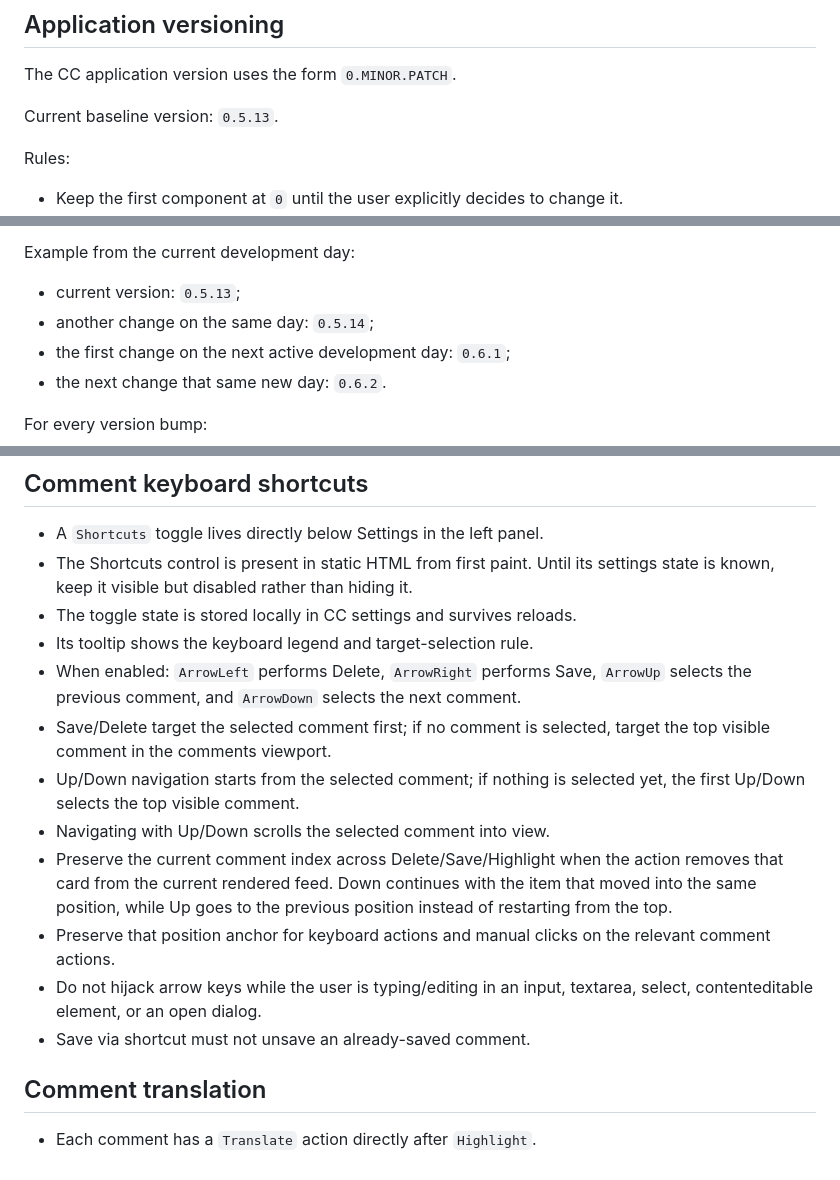
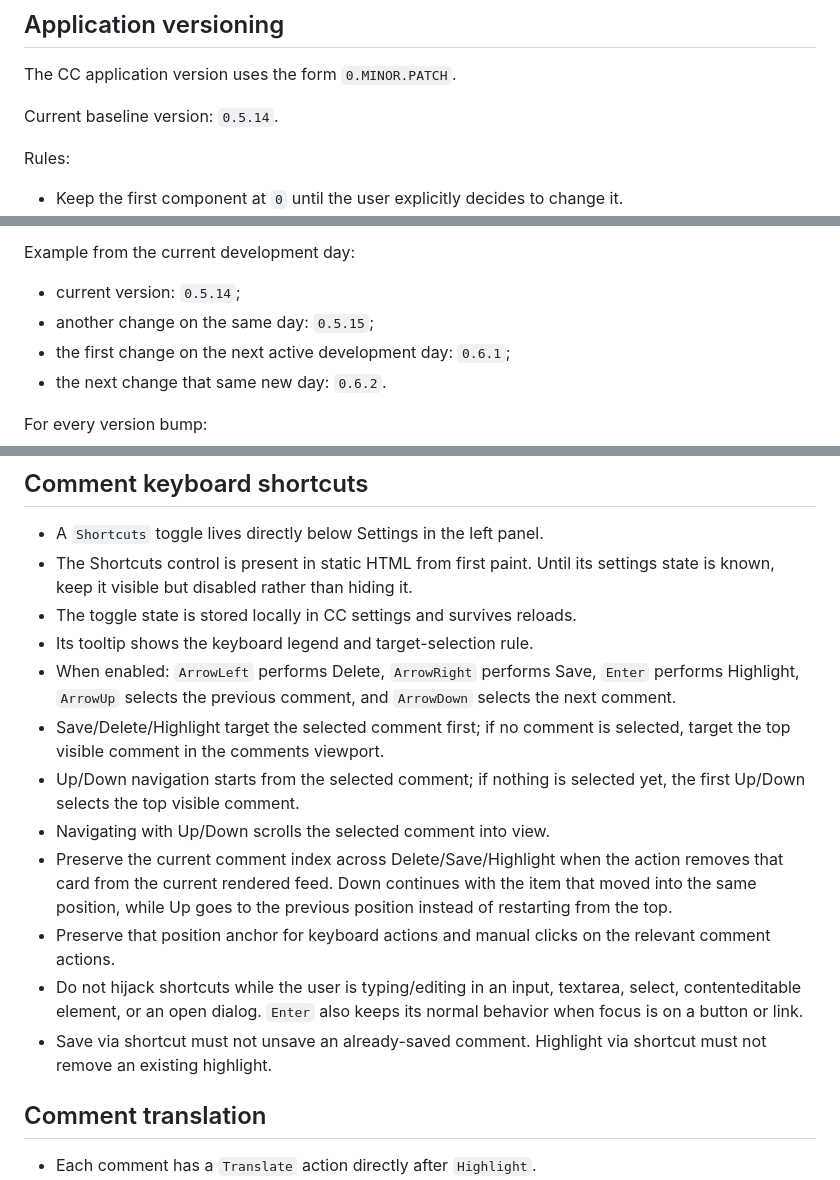
Before and after one commit to greenn/cc, a Markdown page: AGENTS.md, 3 parts joined by grey strips. Rendered like a GitHub page.

Commit message:
Document Enter highlight shortcut and 0.5.14 baseline

```diff
--- a/AGENTS.md
+++ b/AGENTS.md
@@ -4,7 +4,7 @@
 
 The CC application version uses the form `0.MINOR.PATCH`.
 
-Current baseline version: `0.5.13`.
+Current baseline version: `0.5.14`.
 
 Rules:
 
@@ -19,8 +19,8 @@ Rules:
 
 Example from the current development day:
 
-- current version: `0.5.13`;
-- another change on the same day: `0.5.14`;
+- current version: `0.5.14`;
+- another change on the same day: `0.5.15`;
 - the first change on the next active development day: `0.6.1`;
 - the next change that same new day: `0.6.2`.
 
@@ -105,14 +105,14 @@ These are default product conventions for applications we build:
 - The Shortcuts control is present in static HTML from first paint. Until its settings state is known, keep it visible but disabled rather than hiding it.
 - The toggle state is stored locally in CC settings and survives reloads.
 - Its tooltip shows the keyboard legend and target-selection rule.
-- When enabled: `ArrowLeft` performs Delete, `ArrowRight` performs Save, `ArrowUp` selects the previous comment, and `ArrowDown` selects the next comment.
-- Save/Delete target the selected comment first; if no comment is selected, target the top visible comment in the comments viewport.
+- When enabled: `ArrowLeft` performs Delete, `ArrowRight` performs Save, `Enter` performs Highlight, `ArrowUp` selects the previous comment, and `ArrowDown` selects the next comment.
+- Save/Delete/Highlight target the selected comment first; if no comment is selected, target the top visible comment in the comments viewport.
 - Up/Down navigation starts from the selected comment; if nothing is selected yet, the first Up/Down selects the top visible comment.
 - Navigating with Up/Down scrolls the selected comment into view.
 - Preserve the current comment index across Delete/Save/Highlight when the action removes that card from the current rendered feed. Down continues with the item that moved into the same position, while Up goes to the previous position instead of restarting from the top.
 - Preserve that position anchor for keyboard actions and manual clicks on the relevant comment actions.
-- Do not hijack arrow keys while the user is typing/editing in an input, textarea, select, contenteditable element, or an open dialog.
-- Save via shortcut must not unsave an already-saved comment.
+- Do not hijack shortcuts while the user is typing/editing in an input, textarea, select, contenteditable element, or an open dialog. `Enter` also keeps its normal behavior when focus is on a button or link.
+- Save via shortcut must not unsave an already-saved comment. Highlight via shortcut must not remove an existing highlight.
 
 ## Comment translation
 
```
